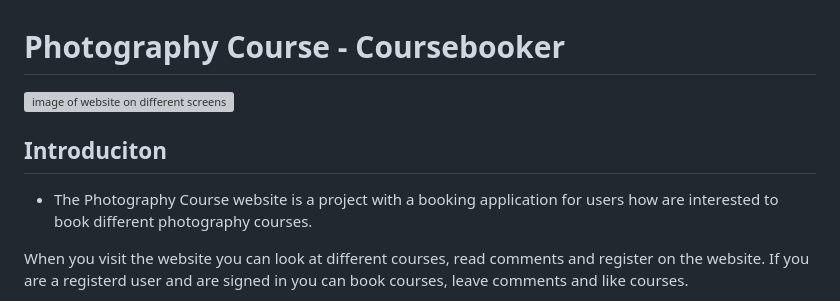
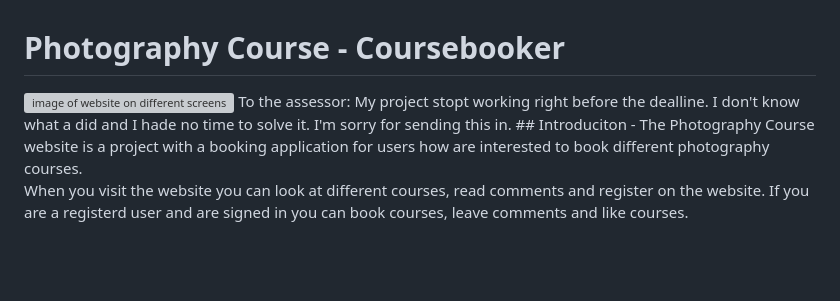
Before and after one commit to axtegenarnoldt/Photography-course, a Markdown page: README.md, the part around the change. GitHub-like rendering; blank space fills up the shorter version; grey boxes are pictures that could not be loaded.

```diff
--- a/README.md
+++ b/README.md
@@ -1,6 +1,6 @@
 # Photography Course - Coursebooker
 <img src="" alt="image of website on different screens">
-
+To the assessor: My project stopt working right before the dealline. I don't know what a did and I hade no time to solve it. I'm sorry for sending this in.
 ## Introduciton
 - The Photography Course website is a project with a booking application for users how are interested to book different photography courses.
 
```
